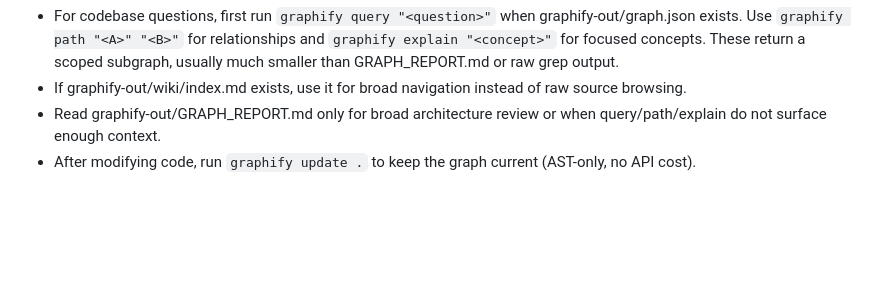
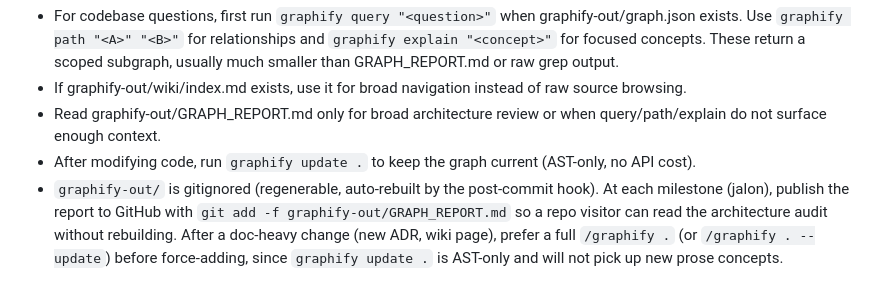
Before and after one commit to mukunde/thelook-project, a Markdown page: CLAUDE.md, the part around the change. GitHub-like rendering; blank space fills up the shorter version.

Commit message:
docs(claude): remind to force-add GRAPH_REPORT.md at each milestone (#44)

```diff
--- a/CLAUDE.md
+++ b/CLAUDE.md
@@ -92,3 +92,4 @@ Rules:
 - If graphify-out/wiki/index.md exists, use it for broad navigation instead of raw source browsing.
 - Read graphify-out/GRAPH_REPORT.md only for broad architecture review or when query/path/explain do not surface enough context.
 - After modifying code, run `graphify update .` to keep the graph current (AST-only, no API cost).
+- `graphify-out/` is gitignored (regenerable, auto-rebuilt by the post-commit hook). At each milestone (jalon), publish the report to GitHub with `git add -f graphify-out/GRAPH_REPORT.md` so a repo visitor can read the architecture audit without rebuilding. After a doc-heavy change (new ADR, wiki page), prefer a full `/graphify .` (or `/graphify . --update`) before force-adding, since `graphify update .` is AST-only and will not pick up new prose concepts.
```
